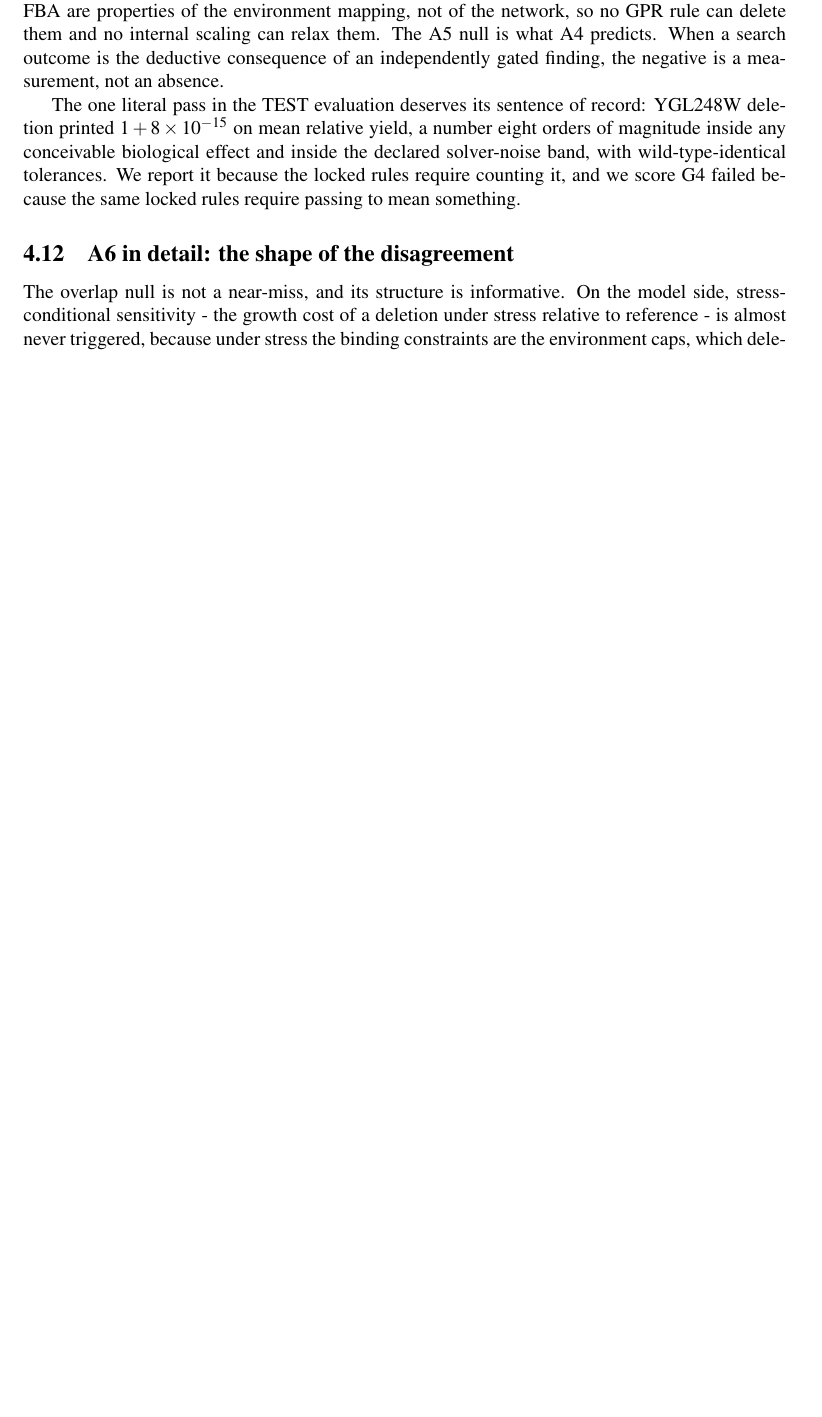
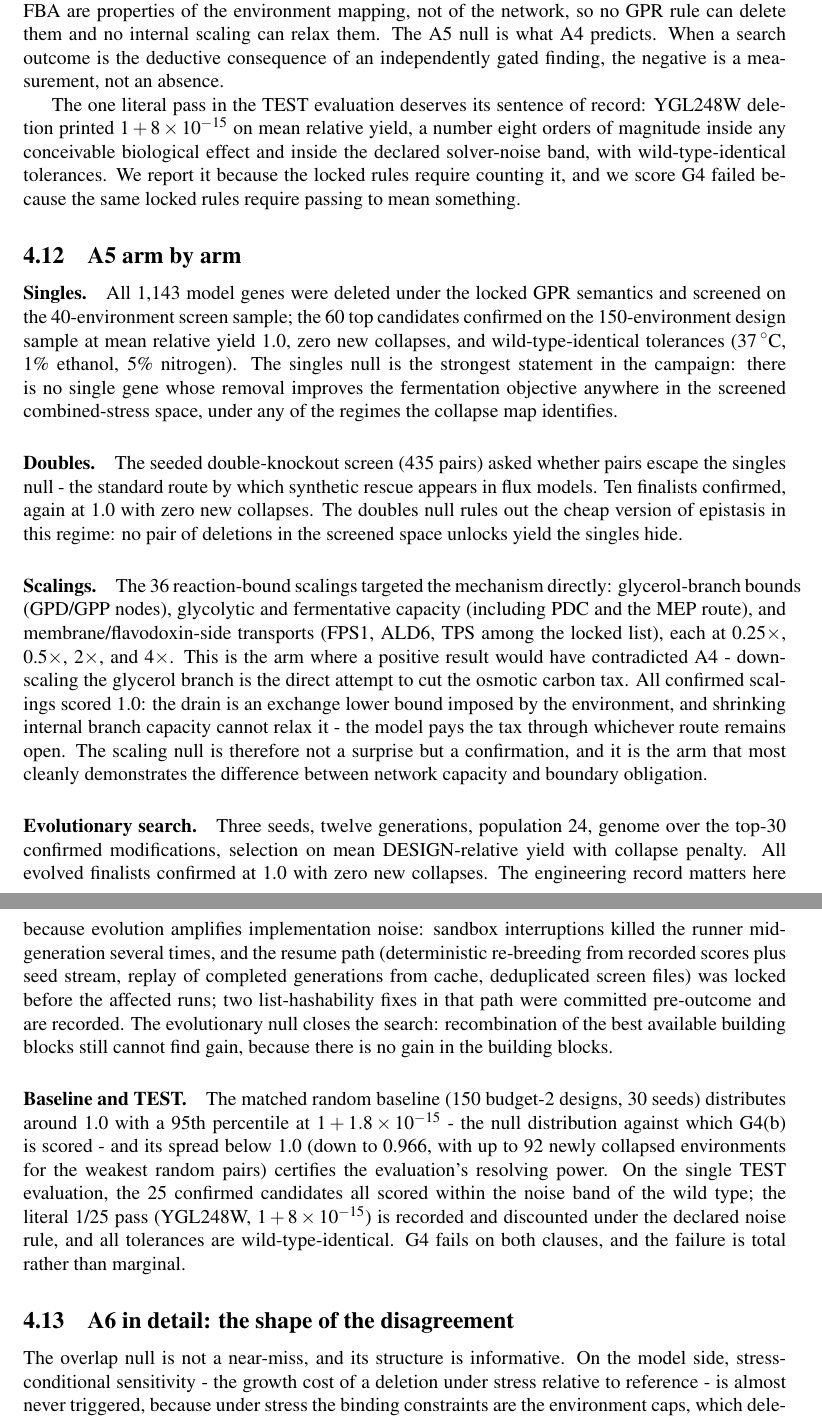
Before and after one commit to uditakankananonononono/mega27-05-yeast-metabolic-twin, a LaTeX paper (paper/climate.tex): part of page 23 of 34 before the commit and two parts of pages 23 and 24 of 35 after it, the two joined at a grey line, cut so that both start at the same text, the shorter picture padded with empty space. Compiled offline with pdfLaTeX.

Commit message:
redirect paper: A5 arm-by-arm detail (35pp)

```diff
--- a/paper/climate.tex
+++ b/paper/climate.tex
@@ -1375,6 +1375,68 @@ wild-type-identical tolerances. We report it because the locked rules
 require counting it, and we score G4 failed because the same locked
 rules require passing to mean something.
 
+
+\subsection{A5 arm by arm}
+
+\paragraph{Singles.} All 1{,}143 model genes were deleted under the
+locked GPR semantics and screened on the 40-environment screen
+sample; the 60 top candidates confirmed on the 150-environment design
+sample at mean relative yield 1.0, zero new collapses, and
+wild-type-identical tolerances (37\,$^{\circ}$C, 1\% ethanol, 5\%
+nitrogen). The singles null is the strongest statement in the
+campaign: there is no single gene whose removal improves the
+fermentation objective anywhere in the screened combined-stress
+space, under any of the regimes the collapse map identifies.
+
+\paragraph{Doubles.} The seeded double-knockout screen (435 pairs)
+asked whether pairs escape the singles null - the standard route by
+which synthetic rescue appears in flux models. Ten finalists
+confirmed, again at 1.0 with zero new collapses. The doubles null
+rules out the cheap version of epistasis in this regime: no pair of
+deletions in the screened space unlocks yield the singles hide.
+
+\paragraph{Scalings.} The 36 reaction-bound scalings targeted the
+mechanism directly: glycerol-branch bounds (GPD/GPP nodes),
+glycolytic and fermentative capacity (including PDC and the MEP
+route), and membrane/flavodoxin-side transports (FPS1, ALD6, TPS
+among the locked list), each at 0.25$\times$, 0.5$\times$, 2$\times$,
+and 4$\times$. This is the arm where a positive result would have
+contradicted A4 - down-scaling the glycerol branch is the direct
+attempt to cut the osmotic carbon tax. All confirmed scalings scored
+1.0: the drain is an exchange lower bound imposed by the environment,
+and shrinking internal branch capacity cannot relax it - the model
+pays the tax through whichever route remains open. The scaling null
+is therefore not a surprise but a confirmation, and it is the arm
+that most cleanly demonstrates the difference between network
+capacity and boundary obligation.
+
+\paragraph{Evolutionary search.} Three seeds, twelve generations,
+population 24, genome over the top-30 confirmed modifications,
+selection on mean DESIGN-relative yield with collapse penalty. All
+evolved finalists confirmed at 1.0 with zero new collapses. The
+engineering record matters here because evolution amplifies
+implementation noise: sandbox interruptions killed the runner
+mid-generation several times, and the resume path (deterministic
+re-breeding from recorded scores plus seed stream, replay of
+completed generations from cache, deduplicated screen files) was
+locked before the affected runs; two list-hashability fixes in that
+path were committed pre-outcome and are recorded. The evolutionary
+null closes the search: recombination of the best available building
+blocks still cannot find gain, because there is no gain in the
+building blocks.
+
+\paragraph{Baseline and TEST.} The matched random baseline (150
+budget-2 designs, 30 seeds) distributes around 1.0 with a 95th
+percentile at $1+1.8\times10^{-15}$ - the null distribution against
+which G4(b) is scored - and its spread below 1.0 (down to 0.966,
+with up to 92 newly collapsed environments for the weakest random
+pairs) certifies the evaluation's resolving power. On the single
+TEST evaluation, the 25 confirmed candidates all scored within the
+noise band of the wild type; the literal 1/25 pass (YGL248W,
+$1+8\times10^{-15}$) is recorded and discounted under the declared
+noise rule, and all tolerances are wild-type-identical. G4 fails on
+both clauses, and the failure is total rather than marginal.
+
 \subsection{A6 in detail: the shape of the disagreement}
 
 The overlap null is not a near-miss, and its structure is
```
